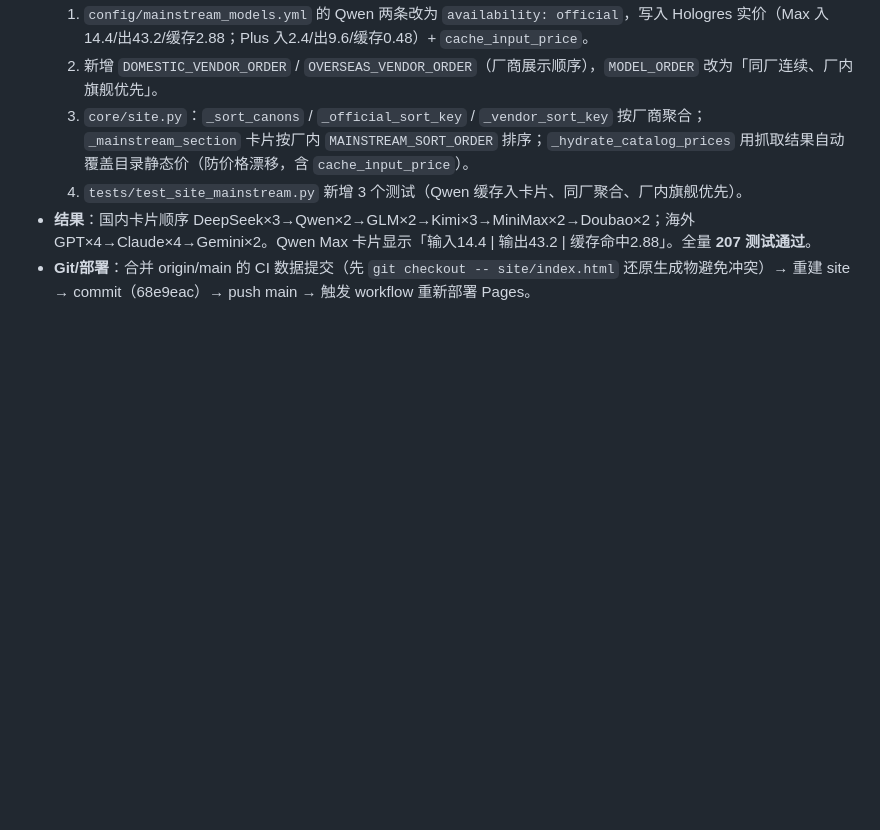
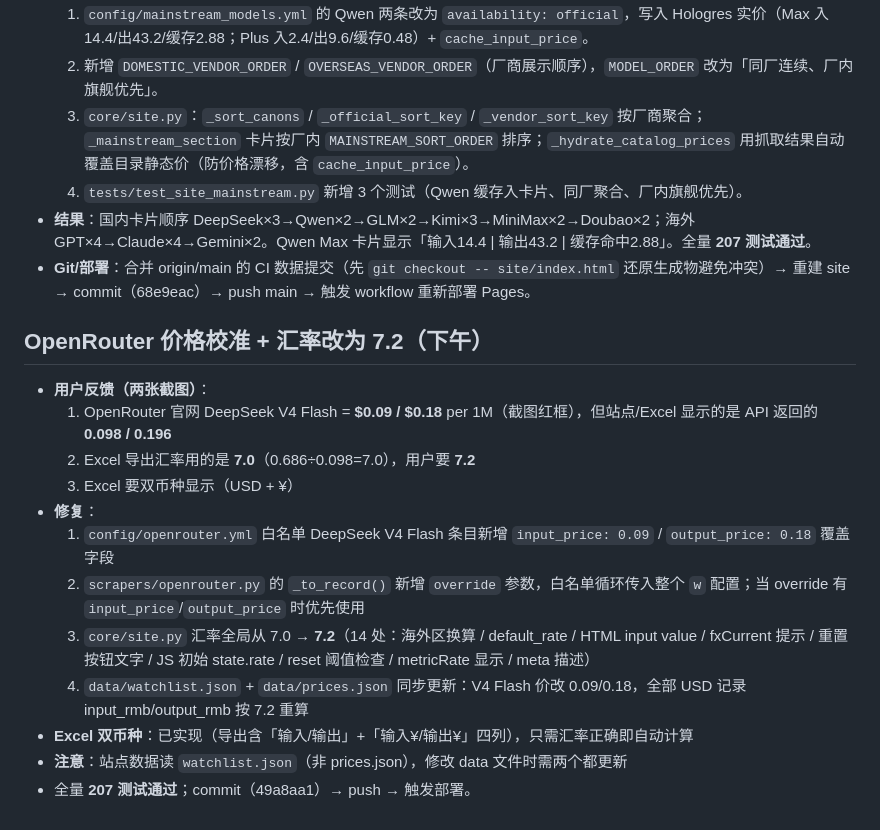
Before and after one commit to lzc0403/token-pricing-scraper, a Markdown page: .workbuddy/memory/2026-07-20.md, the part around the change. Rendered like a GitHub page; blank space fills up the shorter version.

Commit message:
docs: 记录 OpenRouter 价格校准+汇率 7.2 修复

```diff
--- a/.workbuddy/memory/2026-07-20.md
+++ b/.workbuddy/memory/2026-07-20.md
@@ -111,3 +111,18 @@
   4. `tests/test_site_mainstream.py` 新增 3 个测试（Qwen 缓存入卡片、同厂聚合、厂内旗舰优先）。
 - **结果**：国内卡片顺序 DeepSeek×3→Qwen×2→GLM×2→Kimi×3→MiniMax×2→Doubao×2；海外 GPT×4→Claude×4→Gemini×2。Qwen Max 卡片显示「输入14.4 | 输出43.2 | 缓存命中2.88」。全量 **207 测试通过**。
 - **Git/部署**：合并 origin/main 的 CI 数据提交（先 `git checkout -- site/index.html` 还原生成物避免冲突）→ 重建 site → commit（68e9eac）→ push main → 触发 workflow 重新部署 Pages。
+
+## OpenRouter 价格校准 + 汇率改为 7.2（下午）
+
+- **用户反馈（两张截图）**：
+  1. OpenRouter 官网 DeepSeek V4 Flash = **$0.09 / $0.18** per 1M（截图红框），但站点/Excel 显示的是 API 返回的 **0.098 / 0.196**
+  2. Excel 导出汇率用的是 **7.0**（0.686÷0.098=7.0），用户要 **7.2**
+  3. Excel 要双币种显示（USD + ¥）
+- **修复**：
+  1. `config/openrouter.yml` 白名单 DeepSeek V4 Flash 条目新增 `input_price: 0.09` / `output_price: 0.18` 覆盖字段
+  2. `scrapers/openrouter.py` 的 `_to_record()` 新增 `override` 参数，白名单循环传入整个 `w` 配置；当 override 有 `input_price`/`output_price` 时优先使用
+  3. `core/site.py` 汇率全局从 7.0 → **7.2**（14 处：海外区换算 / default_rate / HTML input value / fxCurrent 提示 / 重置按钮文字 / JS 初始 state.rate / reset 阈值检查 / metricRate 显示 / meta 描述）
+  4. `data/watchlist.json` + `data/prices.json` 同步更新：V4 Flash 价改 0.09/0.18，全部 USD 记录 input_rmb/output_rmb 按 7.2 重算
+- **Excel 双币种**：已实现（导出含「输入/输出」+「输入¥/输出¥」四列），只需汇率正确即自动计算
+- **注意**：站点数据读 `watchlist.json`（非 prices.json），修改 data 文件时需两个都更新
+- 全量 **207 测试通过**；commit（49a8aa1）→ push → 触发部署。
```
